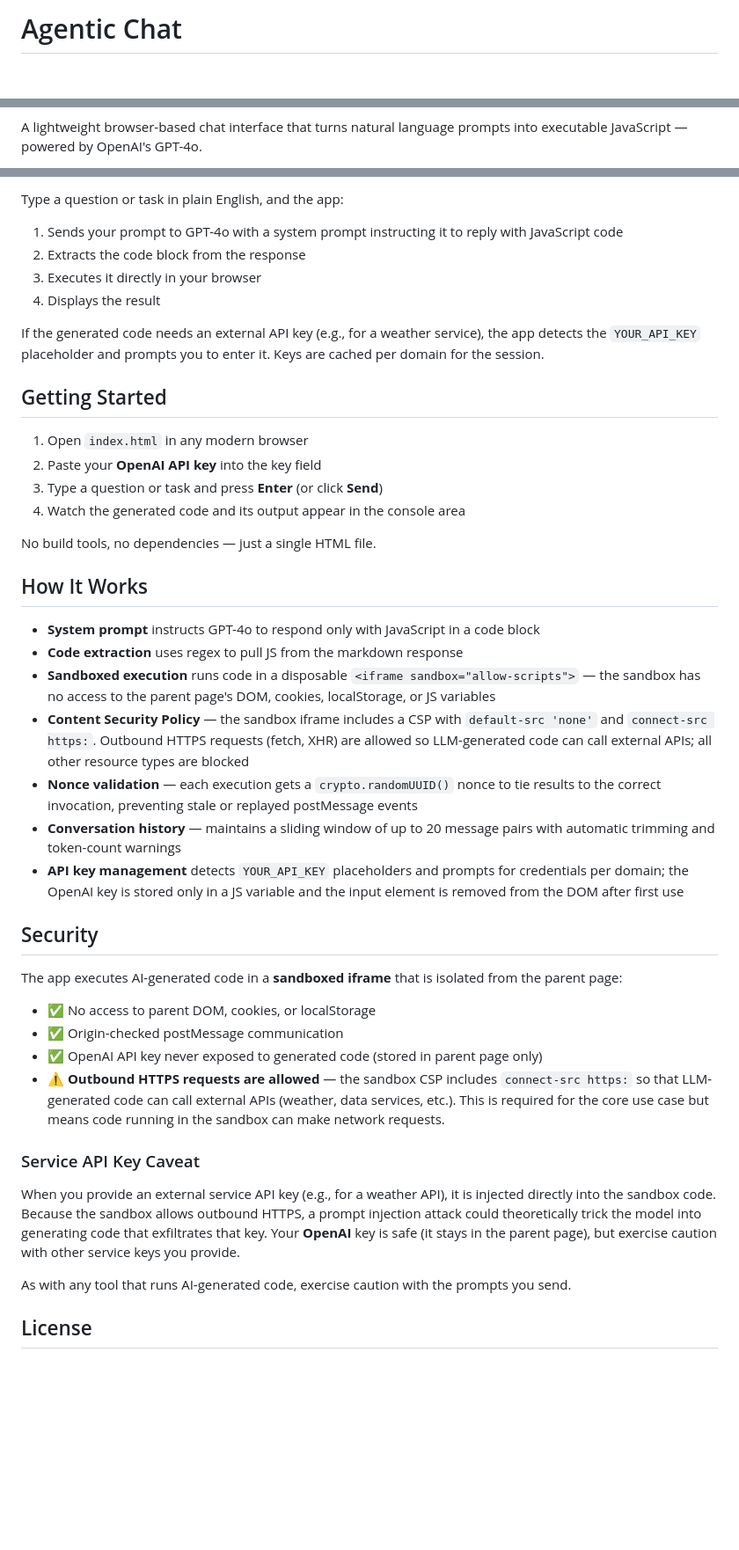
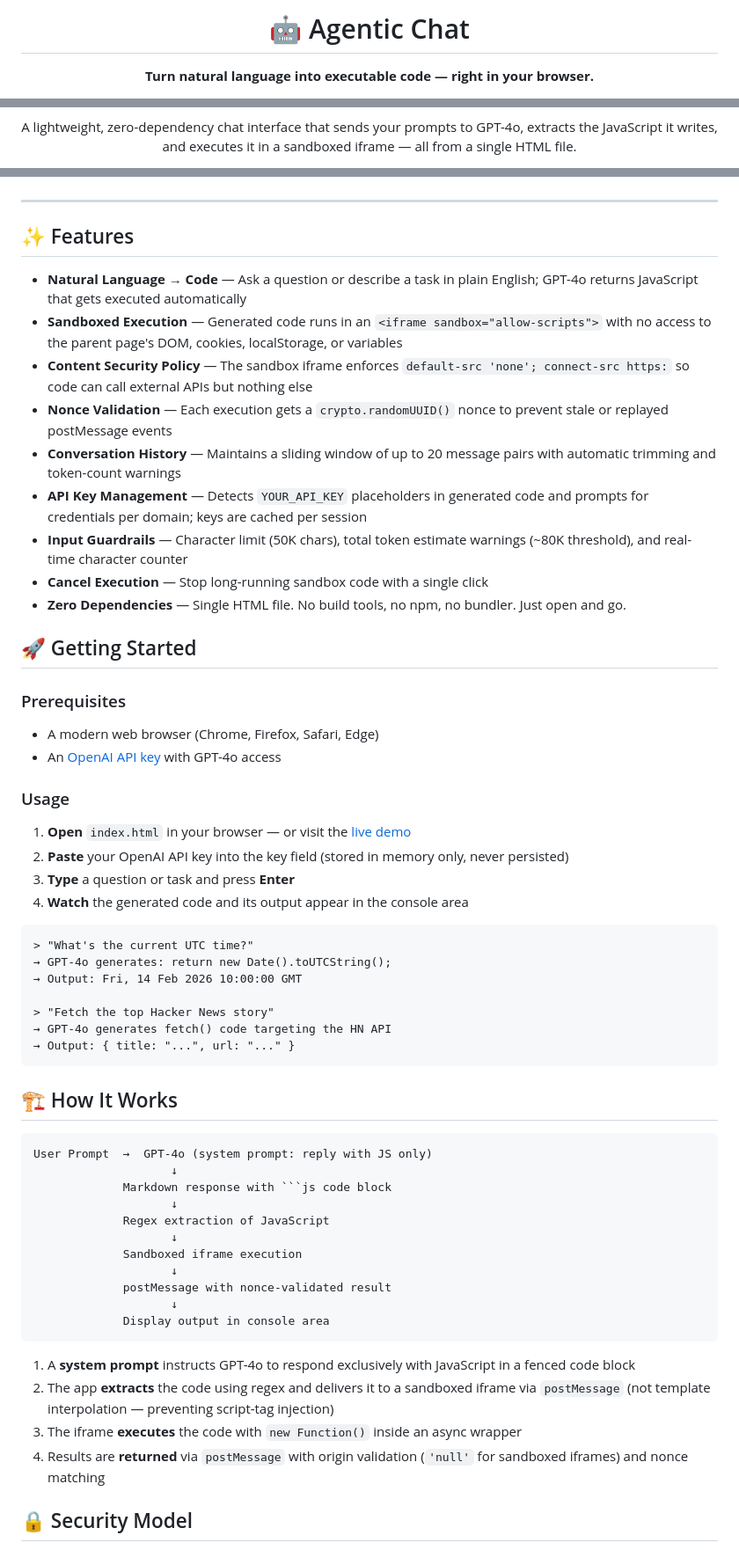
Before and after one commit to sauravbhattacharya001/agenticchat, a Markdown page: README.md, 3 parts joined by grey strips. Shown at 88% size. Rendered like a GitHub page; blank space fills up the shorter version.

Commit message:
docs: professional README overhaul with architecture security model and contributing guide

````diff
--- a/README.md
+++ b/README.md
@@ -1,3 +1,7 @@
-# Agentic Chat
+<div align="center">
+
+# 🤖 Agentic Chat
+
+**Turn natural language into executable code — right in your browser.**
 
 [![Azure Static Web Apps CI/CD](https://github.com/sauravbhattacharya001/agenticchat/actions/workflows/azure-static-web-apps-gray-forest-0f6217910.yml/badge.svg)](https://github.com/sauravbhattacharya001/agenticchat/actions/workflows/azure-static-web-apps-gray-forest-0f6217910.yml)
@@ -8,5 +13,5 @@
 [![GitHub repo size](https://img.shields.io/github/repo-size/sauravbhattacharya001/agenticchat)](https://github.com/sauravbhattacharya001/agenticchat)
 [![GitHub last commit](https://img.shields.io/github/last-commit/sauravbhattacharya001/agenticchat)](https://github.com/sauravbhattacharya001/agenticchat/commits/main)
 
-A lightweight browser-based chat interface that turns natural language prompts into executable JavaScript — powered by OpenAI's GPT-4o.
+A lightweight, zero-dependency chat interface that sends your prompts to GPT-4o, extracts the JavaScript it writes, and executes it in a sandboxed iframe — all from a single HTML file.
 
@@ -14,46 +19,64 @@ A lightweight browser-based chat interface that turns natural language prompts i
 
-Type a question or task in plain English, and the app:
+</div>
 
-1. Sends your prompt to GPT-4o with a system prompt instructing it to reply with JavaScript code
-2. Extracts the code block from the response
-3. Executes it directly in your browser
-4. Displays the result
+---
 
-If the generated code needs an external API key (e.g., for a weather service), the app detects the `YOUR_API_KEY` placeholder and prompts you to enter it. Keys are cached per domain for the session.
+## ✨ Features
 
-## Getting Started
+- **Natural Language → Code** — Ask a question or describe a task in plain English; GPT-4o returns JavaScript that gets executed automatically
+- **Sandboxed Execution** — Generated code runs in an `<iframe sandbox="allow-scripts">` with no access to the parent page's DOM, cookies, localStorage, or variables
+- **Content Security Policy** — The sandbox iframe enforces `default-src 'none'; connect-src https:` so code can call external APIs but nothing else
+- **Nonce Validation** — Each execution gets a `crypto.randomUUID()` nonce to prevent stale or replayed postMessage events
+- **Conversation History** — Maintains a sliding window of up to 20 message pairs with automatic trimming and token-count warnings
+- **API Key Management** — Detects `YOUR_API_KEY` placeholders in generated code and prompts for credentials per domain; keys are cached per session
+- **Input Guardrails** — Character limit (50K chars), total token estimate warnings (~80K threshold), and real-time character counter
+- **Cancel Execution** — Stop long-running sandbox code with a single click
+- **Zero Dependencies** — Single HTML file. No build tools, no npm, no bundler. Just open and go.
 
-1. Open `index.html` in any modern browser
-2. Paste your **OpenAI API key** into the key field
-3. Type a question or task and press **Enter** (or click **Send**)
-4. Watch the generated code and its output appear in the console area
+## 🚀 Getting Started
 
-No build tools, no dependencies — just a single HTML file.
+### Prerequisites
 
-## How It Works
+- A modern web browser (Chrome, Firefox, Safari, Edge)
+- An [OpenAI API key](https://platform.openai.com/api-keys) with GPT-4o access
 
-- **System prompt** instructs GPT-4o to respond only with JavaScript in a code block
-- **Code extraction** uses regex to pull JS from the markdown response
-- **Sandboxed execution** runs code in a disposable `<iframe sandbox="allow-scripts">` — the sandbox has no access to the parent page's DOM, cookies, localStorage, or JS variables
-- **Content Security Policy** — the sandbox iframe includes a CSP with `default-src 'none'` and `connect-src https:`. Outbound HTTPS requests (fetch, XHR) are allowed so LLM-generated code can call external APIs; all other resource types are blocked
-- **Nonce validation** — each execution gets a `crypto.randomUUID()` nonce to tie results to the correct invocation, preventing stale or replayed postMessage events
-- **Conversation history** — maintains a sliding window of up to 20 message pairs with automatic trimming and token-count warnings
-- **API key management** detects `YOUR_API_KEY` placeholders and prompts for credentials per domain; the OpenAI key is stored only in a JS variable and the input element is removed from the DOM after first use
+### Usage
 
-## Security
+1. **Open** `index.html` in your browser — or visit the [live demo](https://gray-forest-0f6217910.4.azurestaticapps.net)
+2. **Paste** your OpenAI API key into the key field (stored in memory only, never persisted)
+3. **Type** a question or task and press **Enter**
+4. **Watch** the generated code and its output appear in the console area
 
-The app executes AI-generated code in a **sandboxed iframe** that is isolated from the parent page:
+```text
+> "What's the current UTC time?"
+→ GPT-4o generates: return new Date().toUTCString();
+→ Output: Fri, 14 Feb 2026 10:00:00 GMT
 
-- ✅ No access to parent DOM, cookies, or localStorage
-- ✅ Origin-checked postMessage communication
-- ✅ OpenAI API key never exposed to generated code (stored in parent page only)
-- ⚠️ **Outbound HTTPS requests are allowed** — the sandbox CSP includes `connect-src https:` so that LLM-generated code can call external APIs (weather, data services, etc.). This is required for the core use case but means code running in the sandbox can make network requests.
+> "Fetch the top Hacker News story"
+→ GPT-4o generates fetch() code targeting the HN API
+→ Output: { title: "...", url: "..." }
+```
 
-### Service API Key Caveat
+## 🏗️ How It Works
 
-When you provide an external service API key (e.g., for a weather API), it is injected directly into the sandbox code. Because the sandbox allows outbound HTTPS, a prompt injection attack could theoretically trick the model into generating code that exfiltrates that key. Your **OpenAI** key is safe (it stays in the parent page), but exercise caution with other service keys you provide.
+```
+User Prompt  →  GPT-4o (system prompt: reply with JS only)
+                    ↓
+             Markdown response with ```js code block
+                    ↓
+             Regex extraction of JavaScript
+                    ↓
+             Sandboxed iframe execution
+                    ↓
+             postMessage with nonce-validated result
+                    ↓
+             Display output in console area
+```
 
-As with any tool that runs AI-generated code, exercise caution with the prompts you send.
+1. A **system prompt** instructs GPT-4o to respond exclusively with JavaScript in a fenced code block
+2. The app **extracts** the code using regex and delivers it to a sandboxed iframe via `postMessage` (not template interpolation — preventing script-tag injection)
+3. The iframe **executes** the code with `new Function()` inside an async wrapper
+4. Results are **returned** via `postMessage` with origin validation (`'null'` for sandboxed iframes) and nonce matching
 
-## License
+## 🔒 Security Model
 
````
Also changed, not shown: other parts of README.md (+72 -4 lines).
